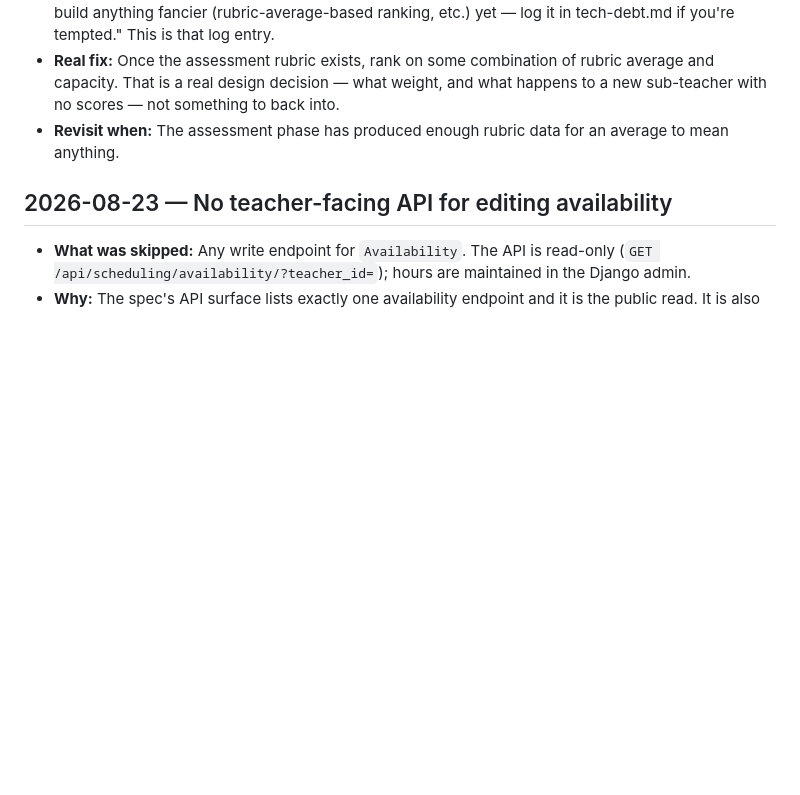
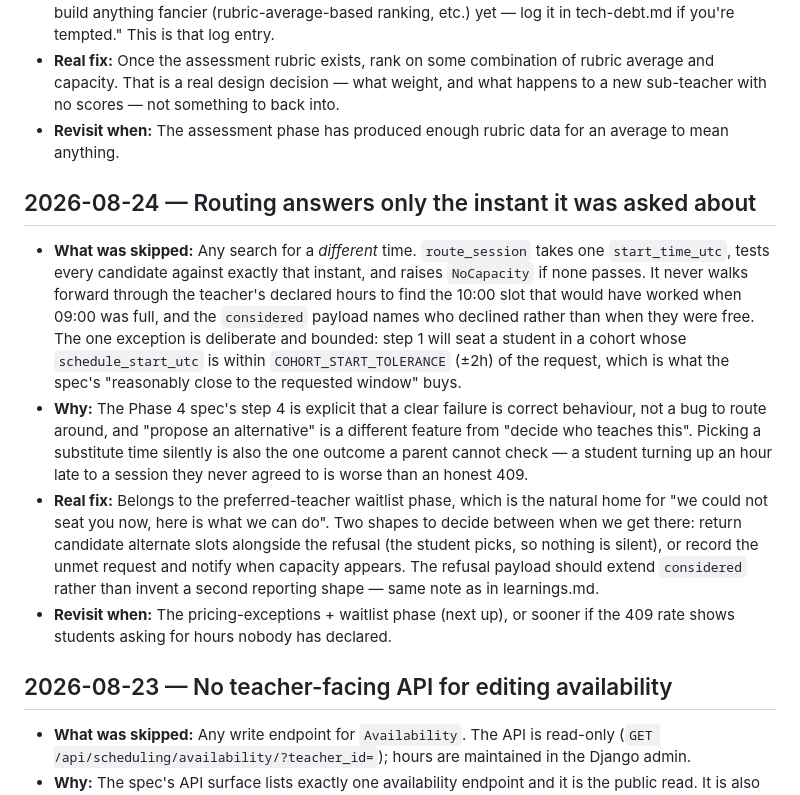
Before and after one commit to adewoye-saheed-dML/iqralms, a Markdown page: tech-debt.md, the part around the change. Rendered like a GitHub page; blank space fills up the shorter version.

Commit message:
Record that routing never proposes an alternate time
Phase 4's routing answers only the instant it was asked about: every
candidate is tested against the requested start_time_utc and a failure is
a NoCapacity, never a substitute slot. The product owner confirmed that
reading, so it is a deliberate boundary rather than an oversight — but it
was the one confirmed Phase 4 semantic with no written home, and the
waitlist phase is exactly where somebody will be tempted to add "here is
another time" without noticing the 409 was intentional.

Notes the bounded exception (cohort seating tolerates +/-2h per the
spec's "reasonably close") so the entry cannot be read as "routing never
moves anyone".

```diff
--- a/tech-debt.md
+++ b/tech-debt.md
@@ -221,6 +221,29 @@ Format:
 - **Revisit when:** The assessment phase has produced enough rubric data for an
   average to mean anything.
 
+## 2026-08-24 — Routing answers only the instant it was asked about
+- **What was skipped:** Any search for a *different* time. `route_session` takes one
+  `start_time_utc`, tests every candidate against exactly that instant, and raises
+  `NoCapacity` if none passes. It never walks forward through the teacher's declared
+  hours to find the 10:00 slot that would have worked when 09:00 was full, and the
+  `considered` payload names who declined rather than when they were free. The one
+  exception is deliberate and bounded: step 1 will seat a student in a cohort whose
+  `schedule_start_utc` is within `COHORT_START_TOLERANCE` (±2h) of the request, which
+  is what the spec's "reasonably close to the requested window" buys.
+- **Why:** The Phase 4 spec's step 4 is explicit that a clear failure is correct
+  behaviour, not a bug to route around, and "propose an alternative" is a different
+  feature from "decide who teaches this". Picking a substitute time silently is also
+  the one outcome a parent cannot check — a student turning up an hour late to a
+  session they never agreed to is worse than an honest 409.
+- **Real fix:** Belongs to the preferred-teacher waitlist phase, which is the natural
+  home for "we could not seat you now, here is what we can do". Two shapes to decide
+  between when we get there: return candidate alternate slots alongside the refusal
+  (the student picks, so nothing is silent), or record the unmet request and notify
+  when capacity appears. The refusal payload should extend `considered` rather than
+  invent a second reporting shape — same note as in learnings.md.
+- **Revisit when:** The pricing-exceptions + waitlist phase (next up), or sooner if
+  the 409 rate shows students asking for hours nobody has declared.
+
 ## 2026-08-23 — No teacher-facing API for editing availability
 - **What was skipped:** Any write endpoint for `Availability`. The API is
   read-only (`GET /api/scheduling/availability/?teacher_id=`); hours are
```
